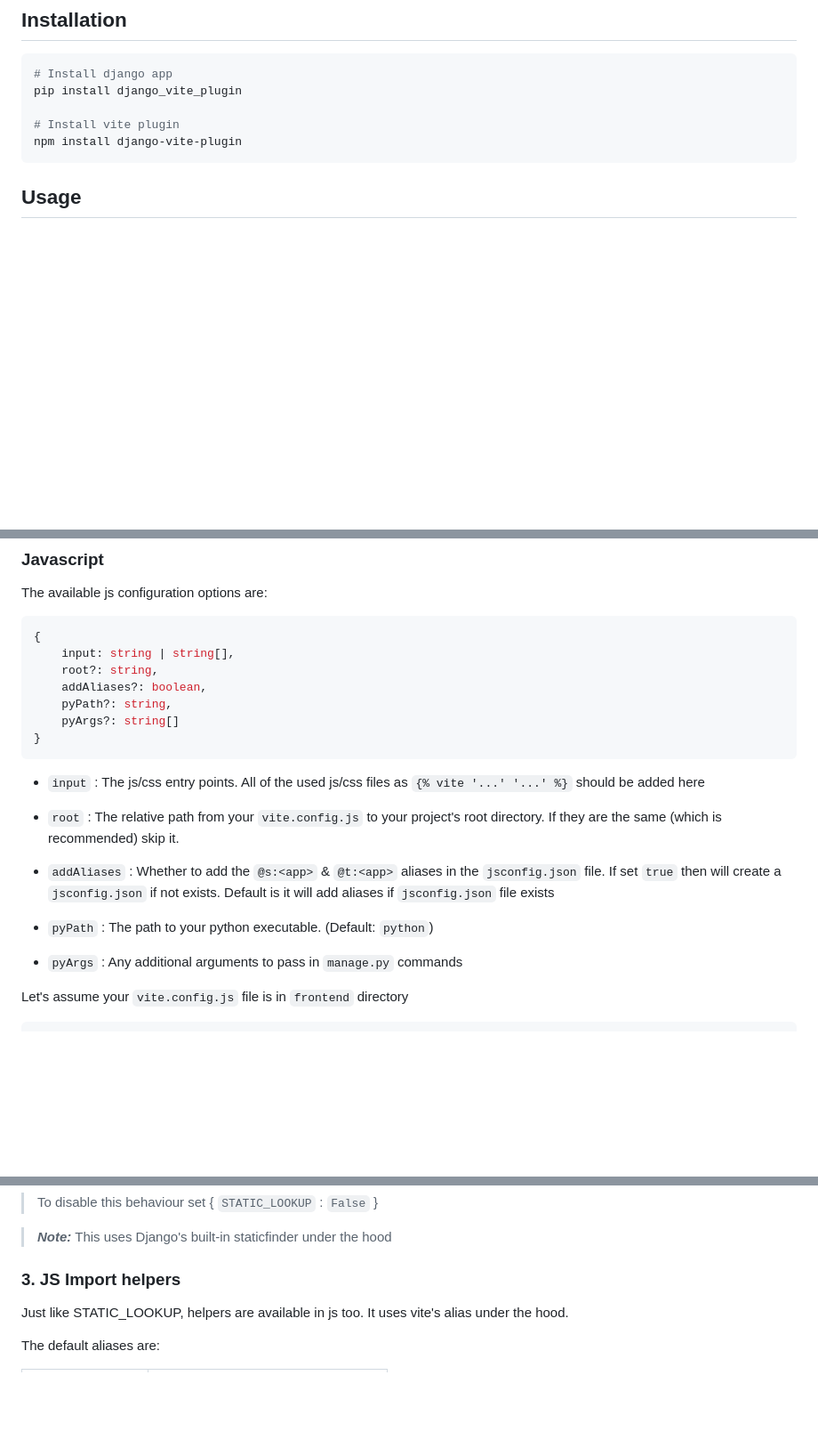
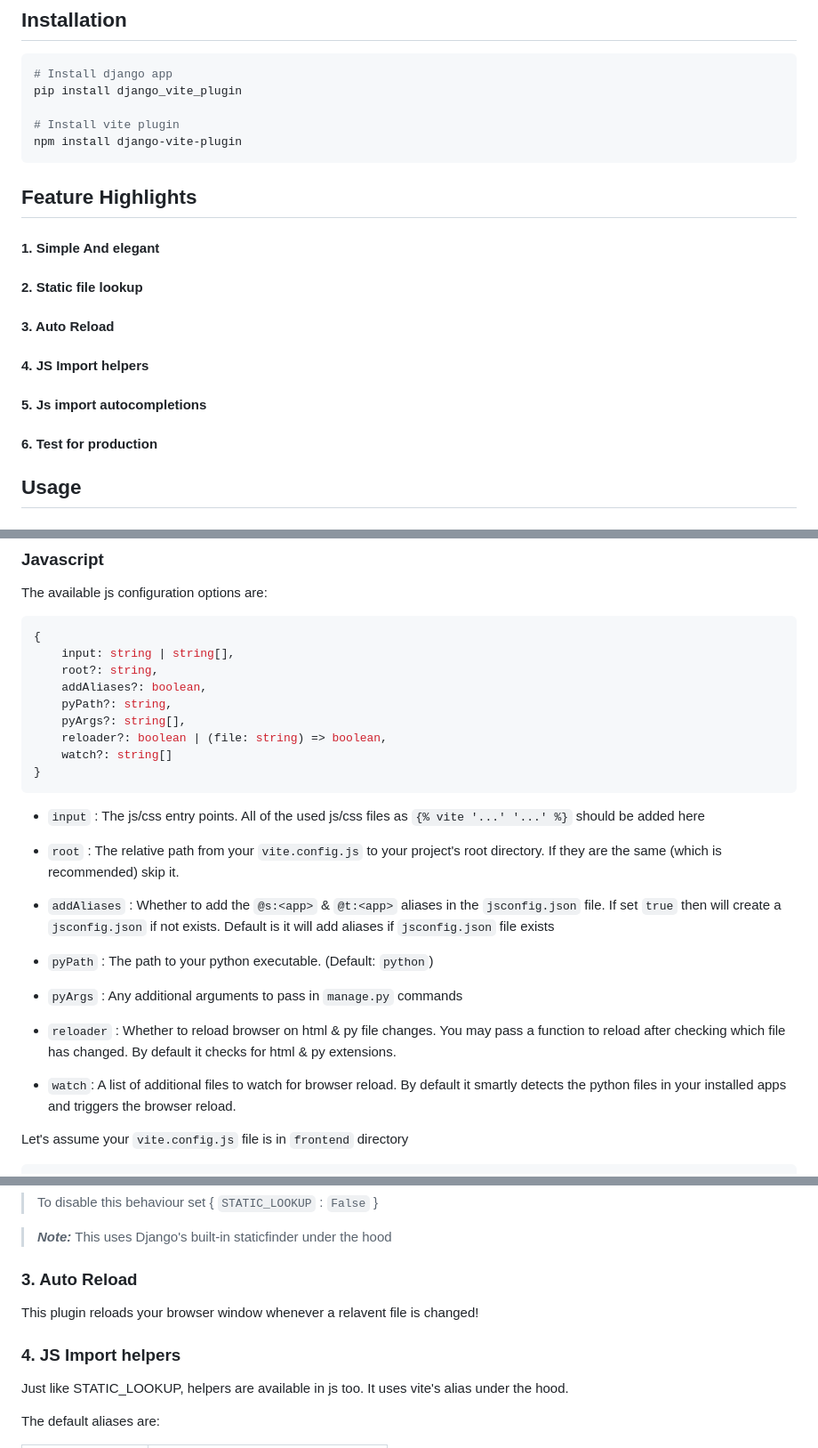
Before and after one commit to protibimbok/django-vite-plugin, a Markdown page: README.md, 3 parts joined by grey strips. Shown at 89% size. GitHub-like rendering; blank space fills up the shorter version.

````diff
--- a/README.md
+++ b/README.md
@@ -22,6 +22,16 @@ pip install django_vite_plugin
 # Install vite plugin
 npm install django-vite-plugin
 ```
+
+## Feature Highlights
+
+#### 1. Simple And elegant
+#### 2. Static file lookup
+#### 3. Auto Reload
+#### 4. JS Import helpers
+#### 5. Js import autocompletions
+#### 6. Test for production
+
 
 ## Usage
 
@@ -211,7 +221,9 @@ The available js configuration options are:
     root?: string,
     addAliases?: boolean,
     pyPath?: string,
-    pyArgs?: string[]
+    pyArgs?: string[],
+    reloader?: boolean | (file: string) => boolean,
+    watch?: string[]
 }
 ```
 
@@ -224,6 +236,12 @@ The available js configuration options are:
 - `pyPath` : The path to your python executable. (Default: `python`)
 
 - `pyArgs` : Any additional arguments to pass in `manage.py` commands
+
+- `reloader` : Whether to reload browser on html & py file changes.
+You may pass a function to reload after checking which file has changed.
+By default it checks for html & py extensions.
+
+- `watch`: A list of additional files to watch for browser reload. By default it smartly detects the python files in your installed apps and triggers the browser reload.
 
 Let's assume your `vite.config.js` file is in `frontend` directory
 ```bash
@@ -290,7 +308,11 @@ The behaviours of this setting are:
 
 > ***Note:*** This uses Django's built-in staticfinder under the hood
 
-### 3. JS Import helpers
+### 3. Auto Reload
+
+This plugin reloads your browser window whenever a relavent file is changed!
+
+### 4. JS Import helpers
 
 Just like STATIC_LOOKUP, helpers are available in js too. It uses vite's alias under the hood.
 
````
Also changed, not shown: other parts of README.md (+2 -2 lines).
